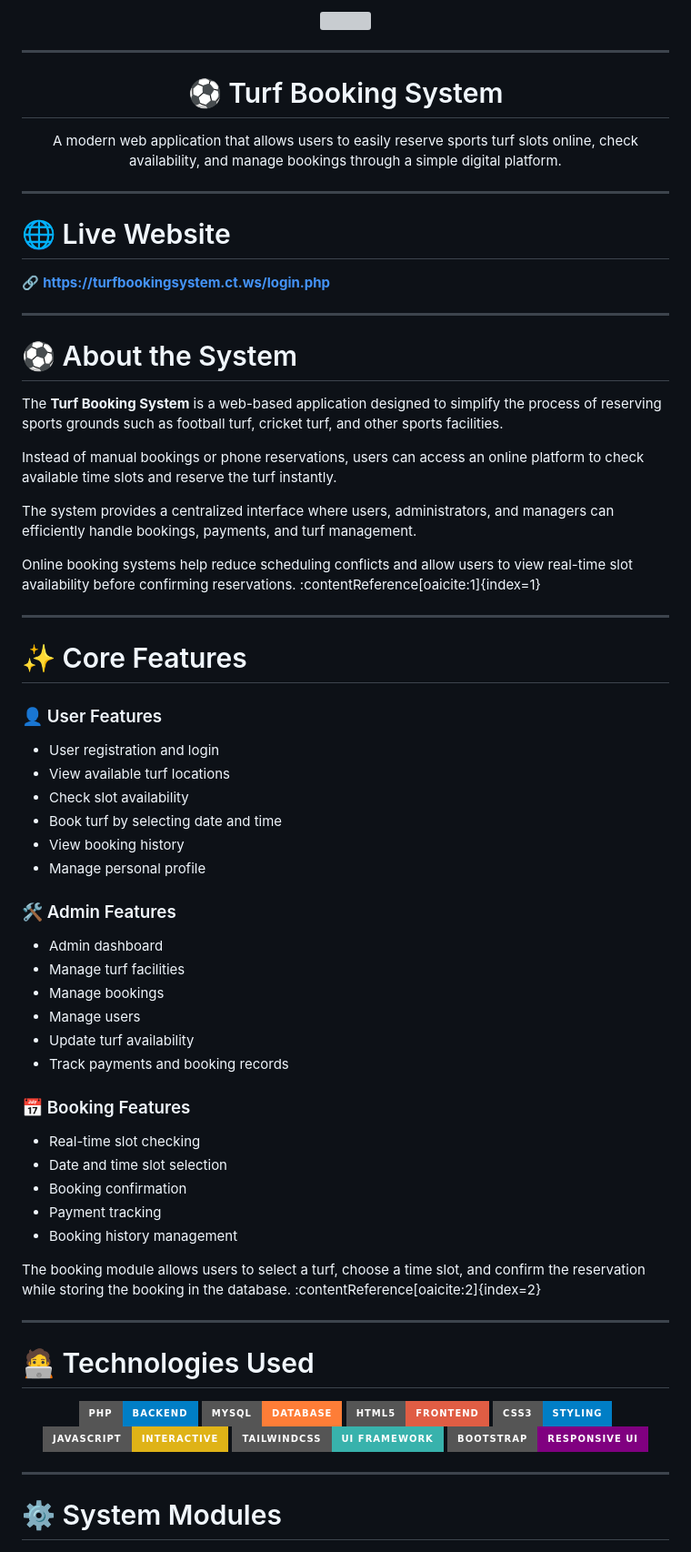
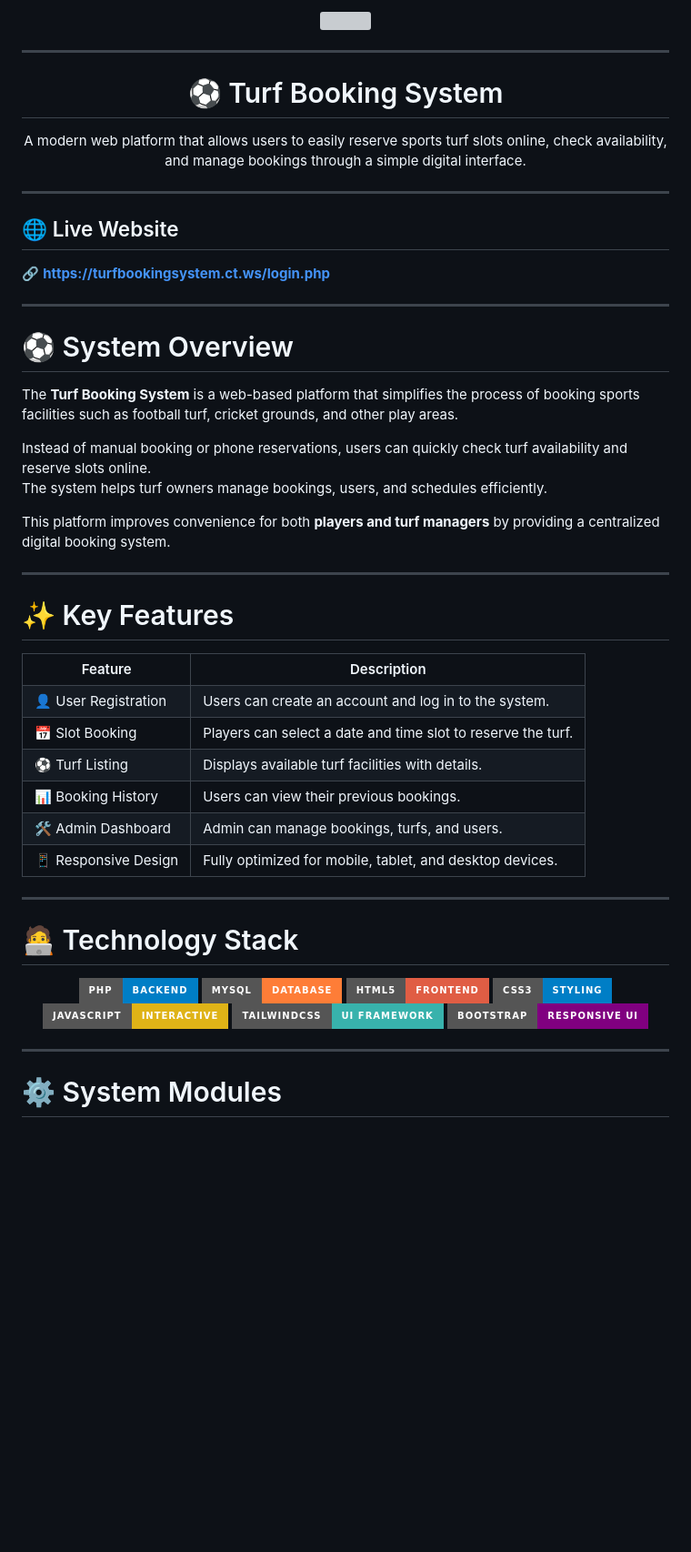
Before and after one commit to princeantala45/turfbookingsystem, a Markdown page: README.md, the part around one of its changes. Shown at 91% size. GitHub-like rendering; badges without logos; blank space fills up the shorter version; grey boxes are pictures that could not be loaded.

```diff
--- a/README.md
+++ b/README.md
@@ -8,12 +8,12 @@
 <h1 align="center">⚽ Turf Booking System</h1>
 
 <p align="center">
-A modern web application that allows users to easily reserve sports turf slots online, check availability, and manage bookings through a simple digital platform.
+A modern web platform that allows users to easily reserve sports turf slots online, check availability, and manage bookings through a simple digital interface.
 </p>
 
 ---
 
-# 🌐 Live Website
+## 🌐 Live Website
 
 <p align="center">
 
@@ -23,63 +23,69 @@ A modern web application that allows users to easily reserve sports turf slots o
 
 ---
 
-# ⚽ About the System
+# ⚽ System Overview
 
-The **Turf Booking System** is a web-based application designed to simplify the process of reserving sports grounds such as football turf, cricket turf, and other sports facilities.
+The **Turf Booking System** is a web-based platform that simplifies the process of booking sports facilities such as football turf, cricket grounds, and other play areas.
 
-Instead of manual bookings or phone reservations, users can access an online platform to check available time slots and reserve the turf instantly.
+Instead of manual booking or phone reservations, users can quickly check turf availability and reserve slots online.
+The system helps turf owners manage bookings, users, and schedules efficiently.
 
-The system provides a centralized interface where users, administrators, and managers can efficiently handle bookings, payments, and turf management.
-
-Online booking systems help reduce scheduling conflicts and allow users to view real-time slot availability before confirming reservations. :contentReference[oaicite:1]{index=1}
+This platform improves convenience for both **players and turf managers** by providing a centralized digital booking system.
 
 ---
 
-# ✨ Core Features
+# ✨ Key Features
 
-### 👤 User Features
-- User registration and login
-- View available turf locations
-- Check slot availability
-- Book turf by selecting date and time
-- View booking history
-- Manage personal profile
+<table align="center">
+<tr>
+<th>Feature</th>
+<th>Description</th>
+</tr>
 
-### 🛠 Admin Features
-- Admin dashboard
-- Manage turf facilities
-- Manage bookings
-- Manage users
-- Update turf availability
-- Track payments and booking records
+<tr>
+<td>👤 User Registration</td>
+<td>Users can create an account and log in to the system.</td>
+</tr>
 
-### 📅 Booking Features
-- Real-time slot checking
-- Date and time slot selection
-- Booking confirmation
-- Payment tracking
-- Booking history management
+<tr>
+<td>📅 Slot Booking</td>
+<td>Players can select a date and time slot to reserve the turf.</td>
+</tr>
 
-The booking module allows users to select a turf, choose a time slot, and confirm the reservation while storing the booking in the database. :contentReference[oaicite:2]{index=2}
+<tr>
+<td>⚽ Turf Listing</td>
+<td>Displays available turf facilities with details.</td>
+</tr>
+
+<tr>
+<td>📊 Booking History</td>
+<td>Users can view their previous bookings.</td>
+</tr>
+
+<tr>
+<td>🛠 Admin Dashboard</td>
+<td>Admin can manage bookings, turfs, and users.</td>
+</tr>
+
+<tr>
+<td>📱 Responsive Design</td>
+<td>Fully optimized for mobile, tablet, and desktop devices.</td>
+</tr>
+
+</table>
 
 ---
 
-# 🧑‍💻 Technologies Used
+# 🧑‍💻 Technology Stack
 
 <p align="center">
 
 <img src="https://img.shields.io/badge/PHP-Backend-blue?style=for-the-badge&logo=php">
-
 <img src="https://img.shields.io/badge/MySQL-Database-orange?style=for-the-badge&logo=mysql">
-
 <img src="https://img.shields.io/badge/HTML5-Frontend-red?style=for-the-badge&logo=html5">
-
 <img src="https://img.shields.io/badge/CSS3-Styling-blue?style=for-the-badge&logo=css3">
-
 <img src="https://img.shields.io/badge/JavaScript-Interactive-yellow?style=for-the-badge&logo=javascript">
-
 <img src="https://img.shields.io/badge/TailwindCSS-UI%20Framework-38B2AC?style=for-the-badge&logo=tailwindcss">
-
 <img src="https://img.shields.io/badge/Bootstrap-Responsive%20UI-purple?style=for-the-badge&logo=bootstrap">
 
 </p>
```
Also changed, not shown: other parts of README.md (+20 -27 lines).
